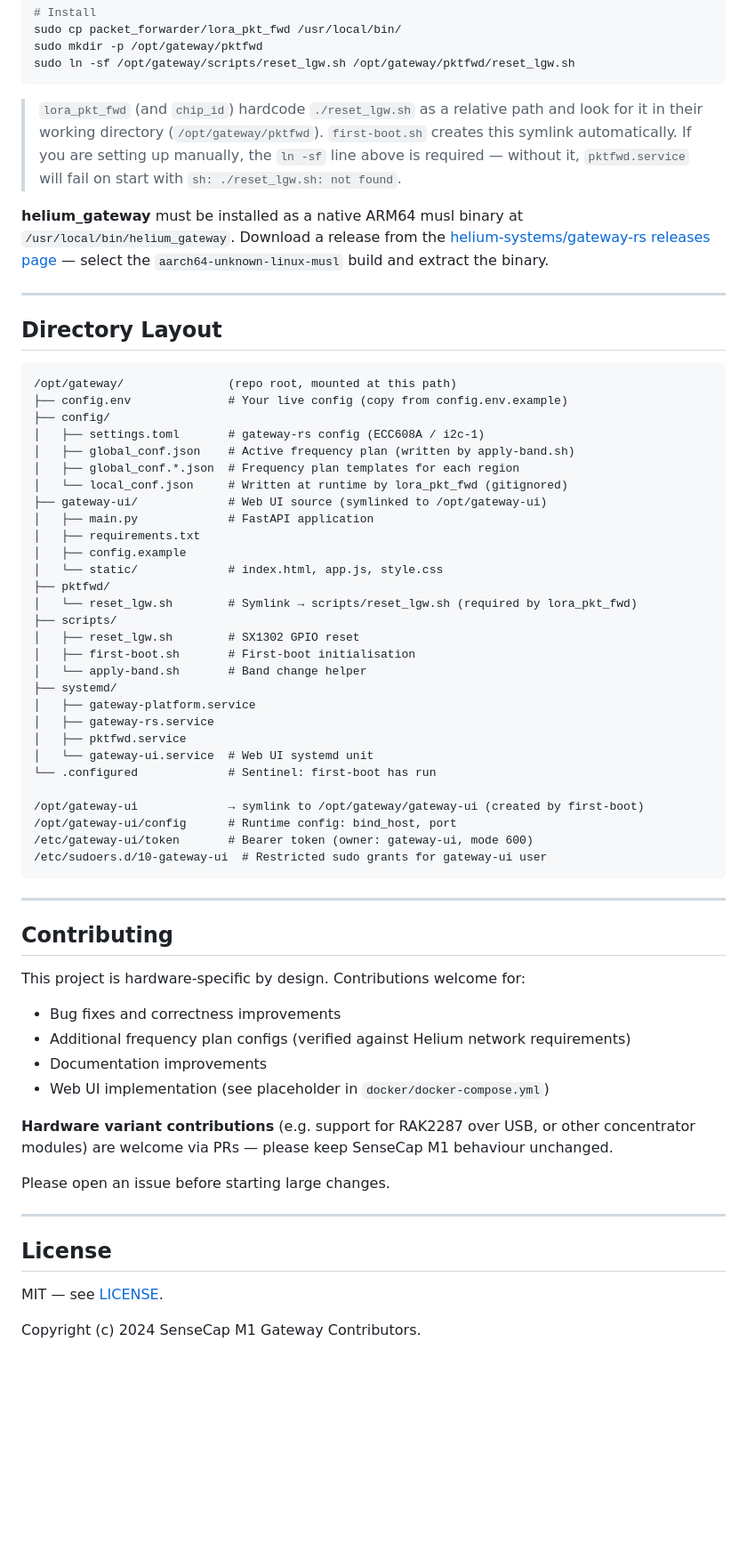
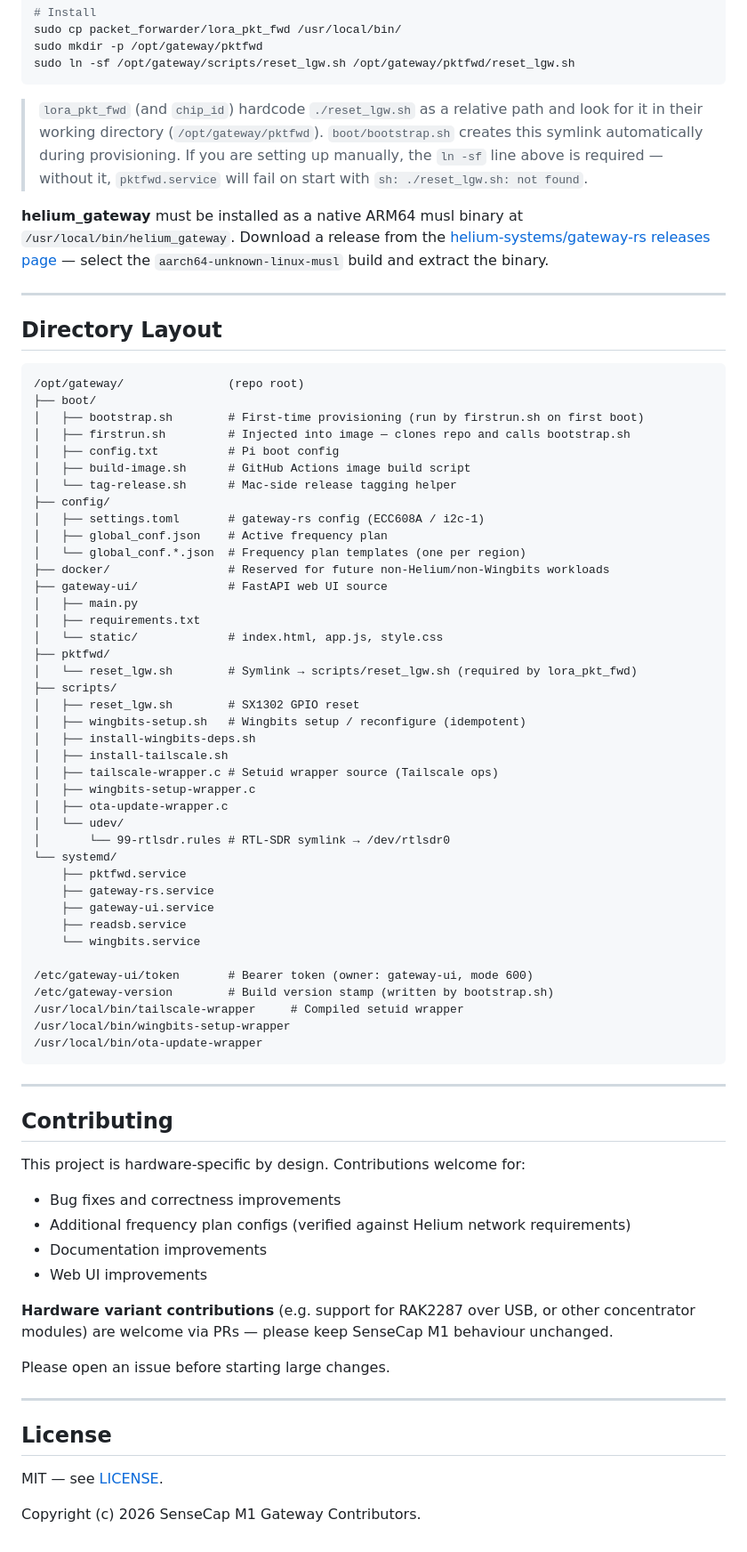
Before and after one commit to bitcryptic-gw/sensecap-m1-gateway, a Markdown page: README.md, the part around one of its changes. Shown at 89% size. GitHub-like rendering; blank space fills up the shorter version.

Commit message:
docs: rewrite README to match current architecture (web UI, OTA, setuid wrappers)

````diff
--- a/README.md
+++ b/README.md
@@ -268,7 +222,7 @@ sudo mkdir -p /opt/gateway/pktfwd
 sudo ln -sf /opt/gateway/scripts/reset_lgw.sh /opt/gateway/pktfwd/reset_lgw.sh
 ```
 
-> `lora_pkt_fwd` (and `chip_id`) hardcode `./reset_lgw.sh` as a relative path and look for it in their working directory (`/opt/gateway/pktfwd`). `first-boot.sh` creates this symlink automatically. If you are setting up manually, the `ln -sf` line above is required — without it, `pktfwd.service` will fail on start with `sh: ./reset_lgw.sh: not found`.
+> `lora_pkt_fwd` (and `chip_id`) hardcode `./reset_lgw.sh` as a relative path and look for it in their working directory (`/opt/gateway/pktfwd`). `boot/bootstrap.sh` creates this symlink automatically during provisioning. If you are setting up manually, the `ln -sf` line above is required — without it, `pktfwd.service` will fail on start with `sh: ./reset_lgw.sh: not found`.
 
 **helium_gateway** must be installed as a native ARM64 musl binary at `/usr/local/bin/helium_gateway`. Download a release from the [helium-systems/gateway-rs releases page](https://github.com/helium/gateway-rs/releases) — select the `aarch64-unknown-linux-musl` build and extract the binary.
 
@@ -277,35 +231,46 @@ sudo ln -sf /opt/gateway/scripts/reset_lgw.sh /opt/gateway/pktfwd/reset_lgw.sh
 ## Directory Layout
 
 ```
-/opt/gateway/               (repo root, mounted at this path)
-├── config.env              # Your live config (copy from config.env.example)
+/opt/gateway/               (repo root)
+├── boot/
+│   ├── bootstrap.sh        # First-time provisioning (run by firstrun.sh on first boot)
+│   ├── firstrun.sh         # Injected into image — clones repo and calls bootstrap.sh
+│   ├── config.txt          # Pi boot config
+│   ├── build-image.sh      # GitHub Actions image build script
+│   └── tag-release.sh      # Mac-side release tagging helper
 ├── config/
 │   ├── settings.toml       # gateway-rs config (ECC608A / i2c-1)
-│   ├── global_conf.json    # Active frequency plan (written by apply-band.sh)
-│   ├── global_conf.*.json  # Frequency plan templates for each region
-│   └── local_conf.json     # Written at runtime by lora_pkt_fwd (gitignored)
-├── gateway-ui/             # Web UI source (symlinked to /opt/gateway-ui)
-│   ├── main.py             # FastAPI application
+│   ├── global_conf.json    # Active frequency plan
+│   └── global_conf.*.json  # Frequency plan templates (one per region)
+├── docker/                 # Reserved for future non-Helium/non-Wingbits workloads
+├── gateway-ui/             # FastAPI web UI source
+│   ├── main.py
 │   ├── requirements.txt
-│   ├── config.example
 │   └── static/             # index.html, app.js, style.css
 ├── pktfwd/
 │   └── reset_lgw.sh        # Symlink → scripts/reset_lgw.sh (required by lora_pkt_fwd)
 ├── scripts/
 │   ├── reset_lgw.sh        # SX1302 GPIO reset
-│   ├── first-boot.sh       # First-boot initialisation
-│   └── apply-band.sh       # Band change helper
-├── systemd/
-│   ├── gateway-platform.service
-│   ├── gateway-rs.service
-│   ├── pktfwd.service
-│   └── gateway-ui.service  # Web UI systemd unit
-└── .configured             # Sentinel: first-boot has run
+│   ├── wingbits-setup.sh   # Wingbits setup / reconfigure (idempotent)
+│   ├── install-wingbits-deps.sh
+│   ├── install-tailscale.sh
+│   ├── tailscale-wrapper.c # Setuid wrapper source (Tailscale ops)
+│   ├── wingbits-setup-wrapper.c
+│   ├── ota-update-wrapper.c
+│   └── udev/
+│       └── 99-rtlsdr.rules # RTL-SDR symlink → /dev/rtlsdr0
+└── systemd/
+    ├── pktfwd.service
+    ├── gateway-rs.service
+    ├── gateway-ui.service
+    ├── readsb.service
+    └── wingbits.service
 
-/opt/gateway-ui             → symlink to /opt/gateway/gateway-ui (created by first-boot)
-/opt/gateway-ui/config      # Runtime config: bind_host, port
 /etc/gateway-ui/token       # Bearer token (owner: gateway-ui, mode 600)
-/etc/sudoers.d/10-gateway-ui  # Restricted sudo grants for gateway-ui user
+/etc/gateway-version        # Build version stamp (written by bootstrap.sh)
+/usr/local/bin/tailscale-wrapper     # Compiled setuid wrapper
+/usr/local/bin/wingbits-setup-wrapper
+/usr/local/bin/ota-update-wrapper
 ```
 
 ---
@@ -317,7 +282,7 @@ This project is hardware-specific by design. Contributions welcome for:
 - Bug fixes and correctness improvements
 - Additional frequency plan configs (verified against Helium network requirements)
 - Documentation improvements
-- Web UI implementation (see placeholder in `docker/docker-compose.yml`)
+- Web UI improvements
 
 **Hardware variant contributions** (e.g. support for RAK2287 over USB, or other concentrator modules) are welcome via PRs — please keep SenseCap M1 behaviour unchanged.
 
@@ -329,4 +294,4 @@ Please open an issue before starting large changes.
 
 MIT — see [LICENSE](LICENSE).
 
-Copyright (c) 2024 SenseCap M1 Gateway Contributors.
+Copyright (c) 2026 SenseCap M1 Gateway Contributors.
````
Also changed, not shown: other parts of README.md (+73 -119 lines).
